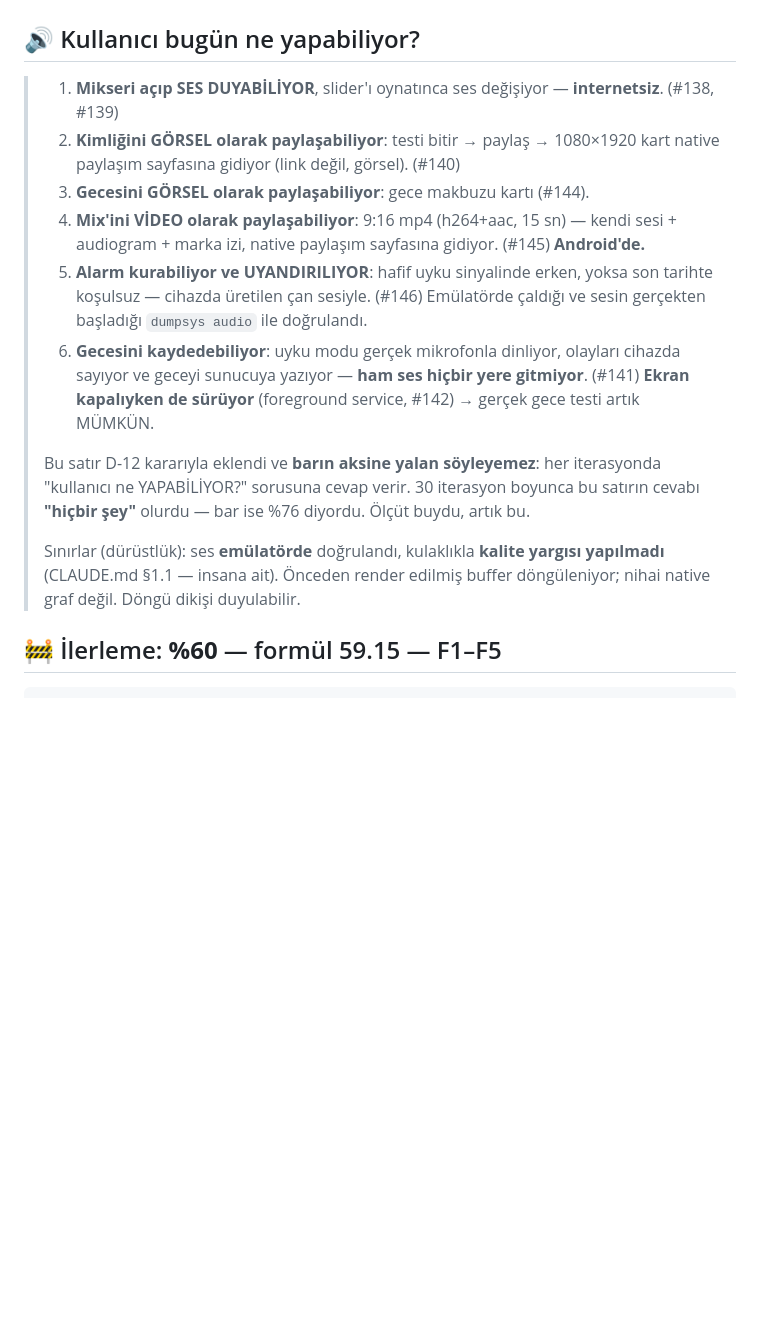
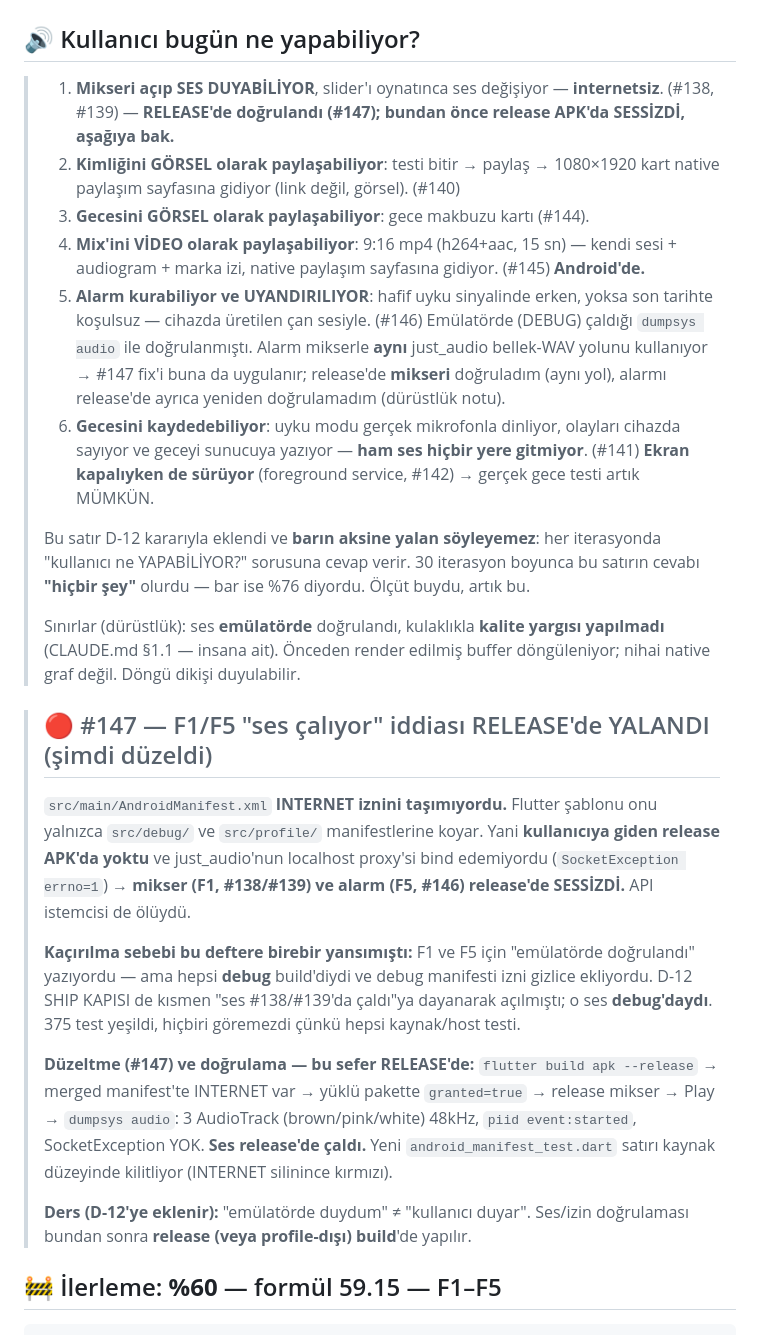
Before and after one commit to meliksahk/sleepapp, a Markdown page: LOOP_STATE.md, the part around the change. GitHub-like rendering; blank space fills up the shorter version.

Commit message:
docs: defter #147 — "ses çalıyor" iddiası release'de yalandı, düzeldi
F1 (mikser) ve F5 (alarm) için defter "emülatörde doğrulandı" diyordu ama
hepsi DEBUG build'diydi; debug manifesti INTERNET'i gizlice ekliyordu. Release
APK'da izin yoktu → just_audio proxy'si bind edemiyor → ses SESSİZDİ. D-12 ship
kapısı da kısmen bu debug sesine dayanarak açılmıştı.

#147 düzeltmesi RELEASE'de doğrulandı (merged manifest + yüklü paket granted +
release mikserde 3 AudioTrack started, SocketException yok). Ders D-12'ye
eklendi: ses/izin doğrulaması release build'de yapılır.

Alarm (F5) release'de ayrıca doğrulanmadı; mikserle aynı just_audio yolunu
kullandığı için #147 ona da uygulanır (dürüstlük notu defterde).

Co-Authored-By: Claude Opus 4.8 <noreply@anthropic.com>

```diff
--- a/LOOP_STATE.md
+++ b/LOOP_STATE.md
@@ -2,15 +2,17 @@
 
 ## 🔊 Kullanıcı bugün ne yapabiliyor?
 
-> 1. **Mikseri açıp SES DUYABİLİYOR**, slider'ı oynatınca ses değişiyor — **internetsiz**. (#138, #139)
+> 1. **Mikseri açıp SES DUYABİLİYOR**, slider'ı oynatınca ses değişiyor — **internetsiz**. (#138, #139) — **RELEASE'de doğrulandı (#147); bundan önce release APK'da SESSİZDİ, aşağıya bak.**
 > 2. **Kimliğini GÖRSEL olarak paylaşabiliyor**: testi bitir → paylaş → 1080×1920 kart
 >    native paylaşım sayfasına gidiyor (link değil, görsel). (#140)
 > 3. **Gecesini GÖRSEL olarak paylaşabiliyor**: gece makbuzu kartı (#144).
 > 4. **Mix'ini VİDEO olarak paylaşabiliyor**: 9:16 mp4 (h264+aac, 15 sn) — kendi sesi +
 >    audiogram + marka izi, native paylaşım sayfasına gidiyor. (#145) **Android'de.**
 > 5. **Alarm kurabiliyor ve UYANDIRILIYOR**: hafif uyku sinyalinde erken, yoksa son
->    tarihte koşulsuz — cihazda üretilen çan sesiyle. (#146) Emülatörde çaldığı ve
->    sesin gerçekten başladığı `dumpsys audio` ile doğrulandı.
+>    tarihte koşulsuz — cihazda üretilen çan sesiyle. (#146) Emülatörde (DEBUG) çaldığı
+>    `dumpsys audio` ile doğrulanmıştı. Alarm mikserle **aynı** just_audio bellek-WAV
+>    yolunu kullanıyor → #147 fix'i buna da uygulanır; release'de **mikseri** doğruladım
+>    (aynı yol), alarmı release'de ayrıca yeniden doğrulamadım (dürüstlük notu).
 > 6. **Gecesini kaydedebiliyor**: uyku modu gerçek mikrofonla dinliyor, olayları
 >    cihazda sayıyor ve geceyi sunucuya yazıyor — **ham ses hiçbir yere gitmiyor**. (#141)
 >    **Ekran kapalıyken de sürüyor** (foreground service, #142) → gerçek gece testi
@@ -23,6 +25,28 @@
 > Sınırlar (dürüstlük): ses **emülatörde** doğrulandı, kulaklıkla **kalite yargısı
 > yapılmadı** (CLAUDE.md §1.1 — insana ait). Önceden render edilmiş buffer döngüleniyor;
 > nihai native graf değil. Döngü dikişi duyulabilir.
+
+> ## 🔴 #147 — F1/F5 "ses çalıyor" iddiası RELEASE'de YALANDI (şimdi düzeldi)
+>
+> `src/main/AndroidManifest.xml` **INTERNET iznini taşımıyordu.** Flutter şablonu onu
+> yalnızca `src/debug/` ve `src/profile/` manifestlerine koyar. Yani **kullanıcıya giden
+> release APK'da yoktu** ve just_audio'nun localhost proxy'si bind edemiyordu
+> (`SocketException errno=1`) → **mikser (F1, #138/#139) ve alarm (F5, #146) release'de
+> SESSİZDİ.** API istemcisi de ölüydü.
+>
+> **Kaçırılma sebebi bu deftere birebir yansımıştı:** F1 ve F5 için "emülatörde doğrulandı"
+> yazıyordu — ama hepsi **debug** build'diydi ve debug manifesti izni gizlice ekliyordu.
+> D-12 SHIP KAPISI de kısmen "ses #138/#139'da çaldı"ya dayanarak açılmıştı; o ses
+> **debug'daydı**. 375 test yeşildi, hiçbiri göremezdi çünkü hepsi kaynak/host testi.
+>
+> **Düzeltme (#147) ve doğrulama — bu sefer RELEASE'de:** `flutter build apk --release`
+> → merged manifest'te INTERNET var → yüklü pakette `granted=true` → release mikser →
+> Play → `dumpsys audio`: 3 AudioTrack (brown/pink/white) 48kHz, `piid event:started`,
+> SocketException YOK. **Ses release'de çaldı.** Yeni `android_manifest_test.dart` satırı
+> kaynak düzeyinde kilitliyor (INTERNET silinince kırmızı).
+>
+> **Ders (D-12'ye eklenir):** "emülatörde duydum" ≠ "kullanıcı duyar". Ses/izin
+> doğrulaması bundan sonra **release (veya profile-dışı) build**'de yapılır.
 
 ## 🚧 İlerleme: **%60** — formül 59.15 — F1–F5
 
```
